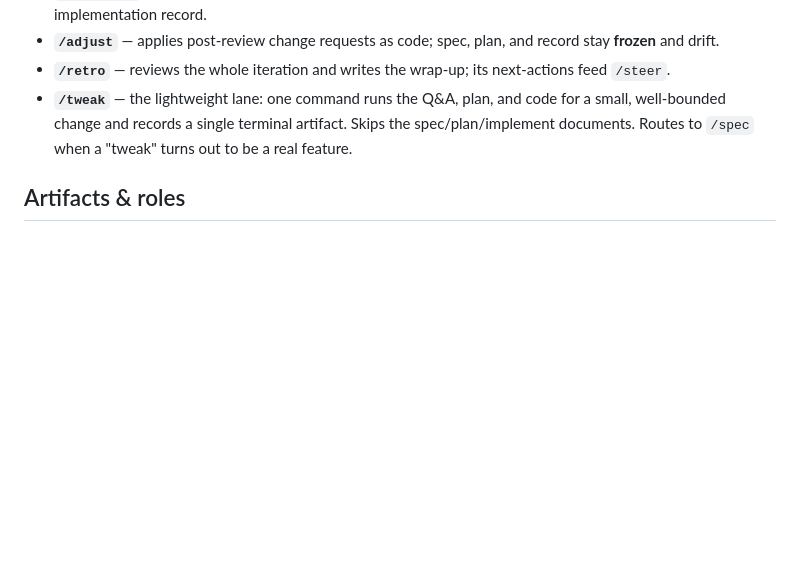
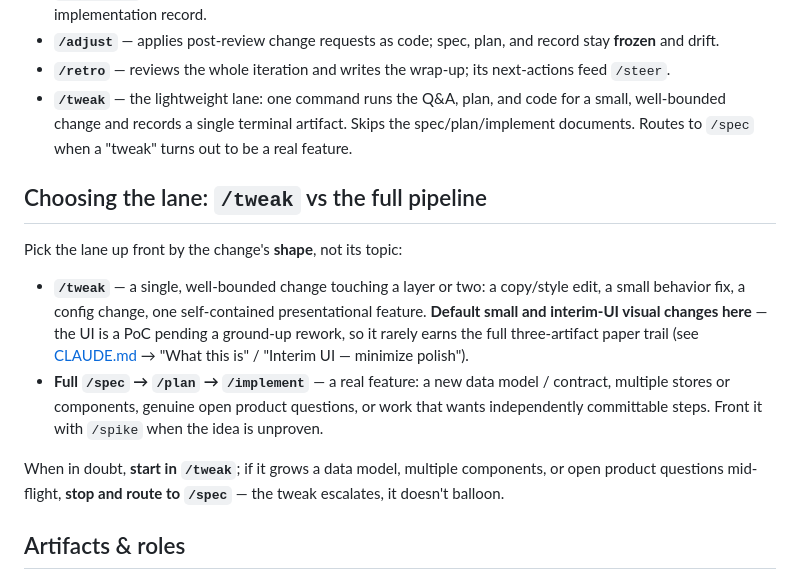
Before and after one commit to autioch/lullaby-dashboard-2, a Markdown page: docs/feature-workflow.md, the part around the change. Rendered like a GitHub page; blank space fills up the shorter version.

```diff
--- a/docs/feature-workflow.md
+++ b/docs/feature-workflow.md
@@ -29,6 +29,22 @@ fits the wider dev workflow, see **"Adding a feature"** in [development.md](deve
 - **`/tweak`** — the lightweight lane: one command runs the Q&A, plan, and code for a small,
   well-bounded change and records a single terminal artifact. Skips the spec/plan/implement
   documents. Routes to `/spec` when a "tweak" turns out to be a real feature.
+
+## Choosing the lane: `/tweak` vs the full pipeline
+
+Pick the lane up front by the change's **shape**, not its topic:
+
+- **`/tweak`** — a single, well-bounded change touching a layer or two: a copy/style edit, a small
+  behavior fix, a config change, one self-contained presentational feature. **Default small and
+  interim-UI visual changes here** — the UI is a PoC pending a ground-up rework, so it rarely earns
+  the full three-artifact paper trail (see [CLAUDE.md](../CLAUDE.md) → "What this is" / "Interim UI —
+  minimize polish").
+- **Full `/spec` → `/plan` → `/implement`** — a real feature: a new data model / contract, multiple
+  stores or components, genuine open product questions, or work that wants independently committable
+  steps. Front it with `/spike` when the idea is unproven.
+
+When in doubt, **start in `/tweak`**; if it grows a data model, multiple components, or open product
+questions mid-flight, **stop and route to `/spec`** — the tweak escalates, it doesn't balloon.
 
 ## Artifacts & roles
 
```
Also changed, not shown: CLAUDE.md (+10 -0 lines), docs-journal/18_tweak_lighten-workflow.md (added, +57 -0 lines).
